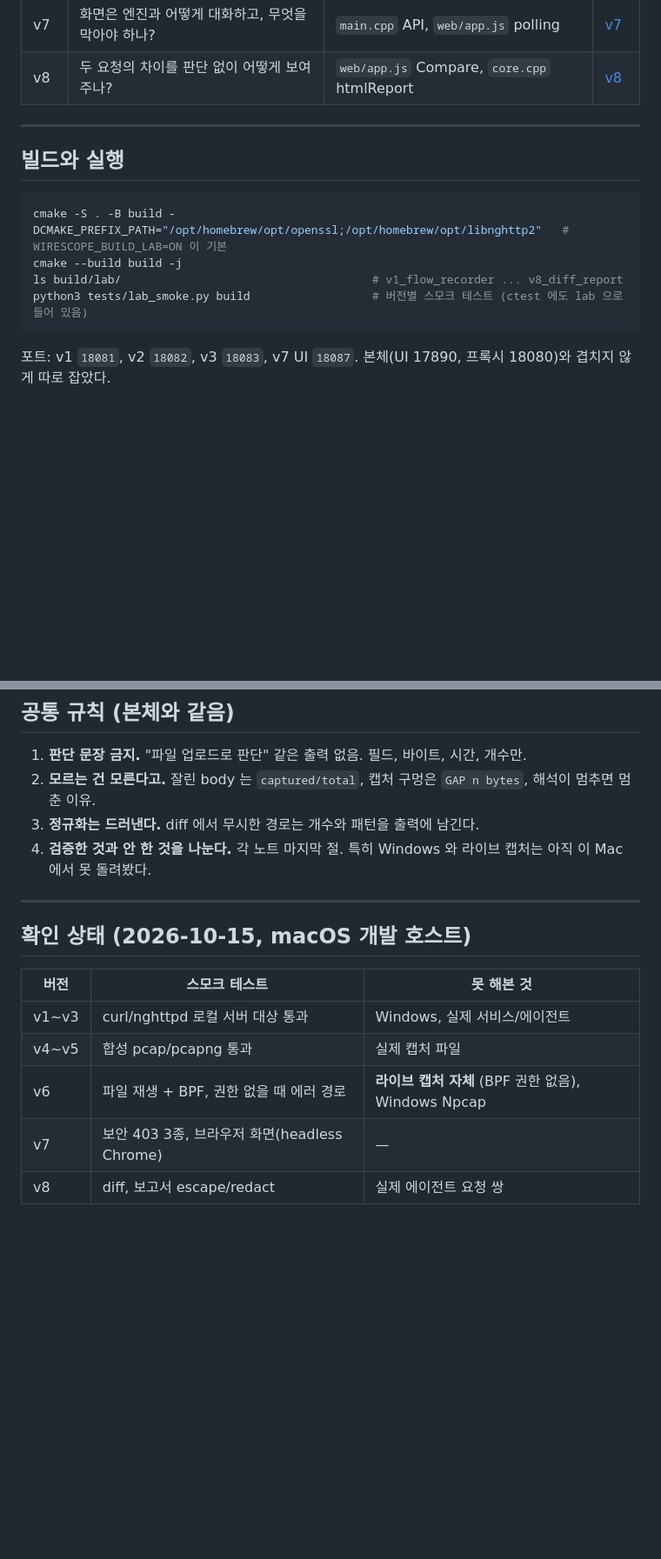
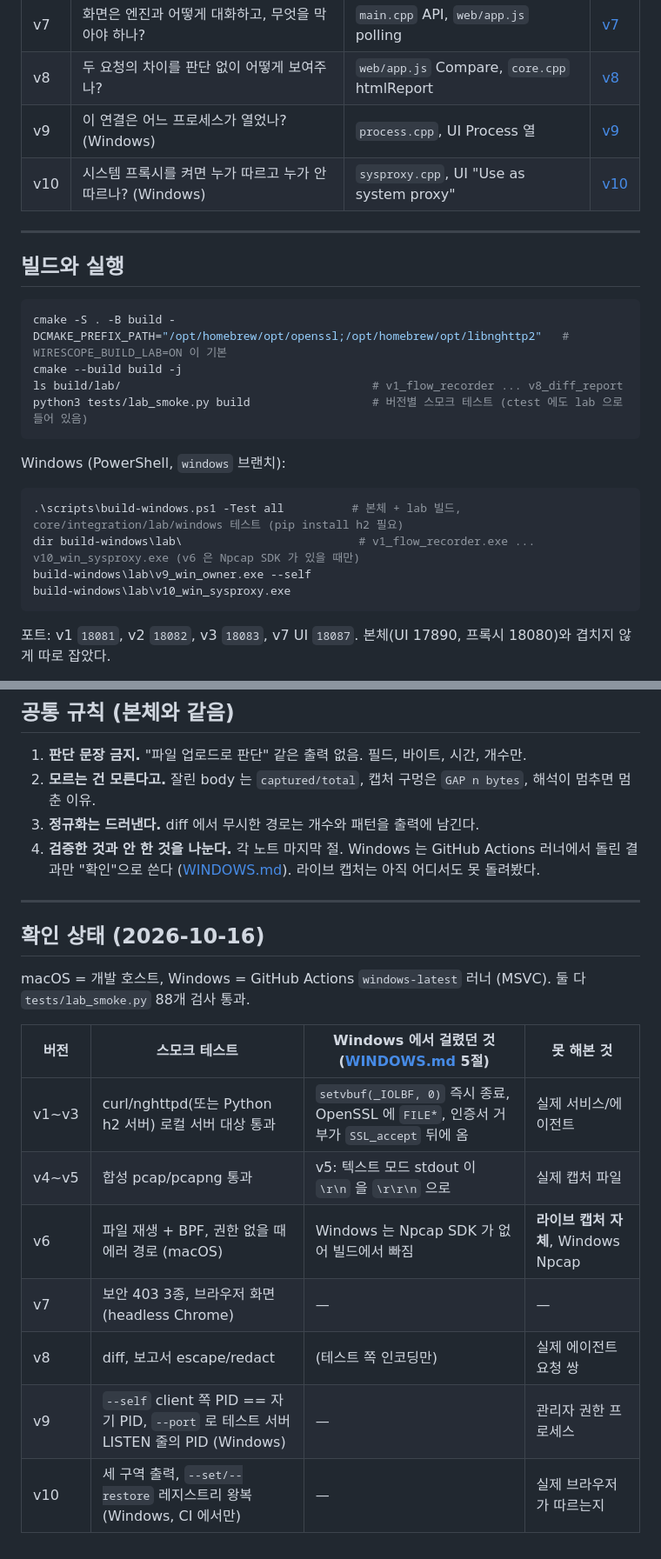
Before and after one commit to andy6609/Andy-fiddler, a Markdown page: docs/lab/README.md, 2 parts joined by grey strips. Shown at 87% size. Drawn GitHub-style; blank space fills up the shorter version.

Commit message:
docs: README·인수인계·lab 로드맵에 windows 브랜치 반영 — Windows 빌드 블록, 시스템 프록시 문구, 확인 상태(macOS + Windows 러너), lab v9/v10

````diff
--- a/docs/lab/README.md
+++ b/docs/lab/README.md
@@ -30,6 +35,8 @@
 | v6 | 파일 말고 지금 선 위에서 잡으려면? | `capture.cpp` | [v6](v6-notes.md) |
 | v7 | 화면은 엔진과 어떻게 대화하고, 무엇을 막아야 하나? | `main.cpp` API, `web/app.js` polling | [v7](v7-notes.md) |
 | v8 | 두 요청의 차이를 판단 없이 어떻게 보여주나? | `web/app.js` Compare, `core.cpp` htmlReport | [v8](v8-notes.md) |
+| v9 | 이 연결은 어느 프로세스가 열었나? (Windows) | `process.cpp`, UI Process 열 | [v9](v9-notes.md) |
+| v10 | 시스템 프록시를 켜면 누가 따르고 누가 안 따르나? (Windows) | `sysproxy.cpp`, UI "Use as system proxy" | [v10](v10-notes.md) |
 
 ---
 
@@ -40,6 +47,14 @@ cmake -S . -B build -DCMAKE_PREFIX_PATH="/opt/homebrew/opt/openssl;/opt/homebrew
 cmake --build build -j
 ls build/lab/                                     # v1_flow_recorder ... v8_diff_report
 python3 tests/lab_smoke.py build                  # 버전별 스모크 테스트 (ctest 에도 lab 으로 들어 있음)
+```
+
+Windows (PowerShell, `windows` 브랜치):
+```powershell
+.\scripts\build-windows.ps1 -Test all          # 본체 + lab 빌드, core/integration/lab/windows 테스트 (pip install h2 필요)
+dir build-windows\lab\                          # v1_flow_recorder.exe ... v10_win_sysproxy.exe (v6 은 Npcap SDK 가 있을 때만)
+build-windows\lab\v9_win_owner.exe --self
+build-windows\lab\v10_win_sysproxy.exe
 ```
 
 포트: v1 `18081`, v2 `18082`, v3 `18083`, v7 UI `18087`. 본체(UI 17890, 프록시 18080)와 겹치지 않게 따로 잡았다.
@@ -60,16 +75,20 @@ curl -x http://127.0.0.1:18081 -d '{"a":2,"b":true}' http://127.0.0.1:8000/x
 1. **판단 문장 금지.** "파일 업로드로 판단" 같은 출력 없음. 필드, 바이트, 시간, 개수만.
 2. **모르는 건 모른다고.** 잘린 body 는 `captured/total`, 캡처 구멍은 `GAP n bytes`, 해석이 멈추면 멈춘 이유.
 3. **정규화는 드러낸다.** diff 에서 무시한 경로는 개수와 패턴을 출력에 남긴다.
-4. **검증한 것과 안 한 것을 나눈다.** 각 노트 마지막 절. 특히 Windows 와 라이브 캡처는 아직 이 Mac 에서 못 돌려봤다.
+4. **검증한 것과 안 한 것을 나눈다.** 각 노트 마지막 절. Windows 는 GitHub Actions 러너에서 돌린 결과만 "확인"으로 쓴다 ([WINDOWS.md](../WINDOWS.md)). 라이브 캡처는 아직 어디서도 못 돌려봤다.
 
 ---
 
-## 확인 상태 (2026-10-15, macOS 개발 호스트)
+## 확인 상태 (2026-10-16)
 
-| 버전 | 스모크 테스트 | 못 해본 것 |
-|---|---|---|
-| v1~v3 | curl/nghttpd 로컬 서버 대상 통과 | Windows, 실제 서비스/에이전트 |
-| v4~v5 | 합성 pcap/pcapng 통과 | 실제 캡처 파일 |
-| v6 | 파일 재생 + BPF, 권한 없을 때 에러 경로 | **라이브 캡처 자체** (BPF 권한 없음), Windows Npcap |
-| v7 | 보안 403 3종, 브라우저 화면(headless Chrome) | — |
-| v8 | diff, 보고서 escape/redact | 실제 에이전트 요청 쌍 |
+macOS = 개발 호스트, Windows = GitHub Actions `windows-latest` 러너 (MSVC). 둘 다 `tests/lab_smoke.py` 88개 검사 통과.
+
+| 버전 | 스모크 테스트 | Windows 에서 걸렸던 것 ([WINDOWS.md](../WINDOWS.md) 5절) | 못 해본 것 |
+|---|---|---|---|
+| v1~v3 | curl/nghttpd(또는 Python h2 서버) 로컬 서버 대상 통과 | `setvbuf(_IOLBF, 0)` 즉시 종료, OpenSSL 에 `FILE*`, 인증서 거부가 `SSL_accept` 뒤에 옴 | 실제 서비스/에이전트 |
+| v4~v5 | 합성 pcap/pcapng 통과 | v5: 텍스트 모드 stdout 이 `\r\n` 을 `\r\r\n` 으로 | 실제 캡처 파일 |
+| v6 | 파일 재생 + BPF, 권한 없을 때 에러 경로 (macOS) | Windows 는 Npcap SDK 가 없어 빌드에서 빠짐 | **라이브 캡처 자체**, Windows Npcap |
+| v7 | 보안 403 3종, 브라우저 화면(headless Chrome) | — | — |
+| v8 | diff, 보고서 escape/redact | (테스트 쪽 인코딩만) | 실제 에이전트 요청 쌍 |
+| v9 | `--self` client 쪽 PID == 자기 PID, `--port` 로 테스트 서버 LISTEN 줄의 PID (Windows) | — | 관리자 권한 프로세스 |
+| v10 | 세 구역 출력, `--set/--restore` 레지스트리 왕복 (Windows, CI 에서만) | — | 실제 브라우저가 따르는지 |
````
Also changed, not shown: other parts of docs/lab/README.md (+5 -0 lines), README.md (+14 -6 lines), docs/AI-HANDOFF.md (+13 -8 lines).
